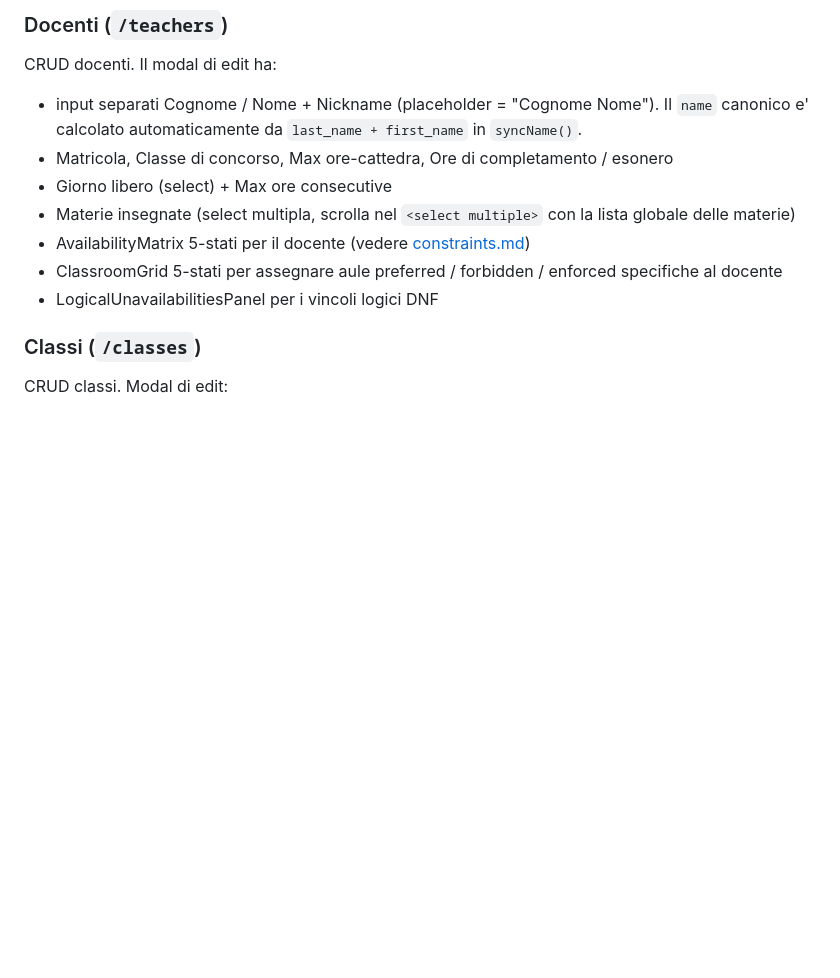
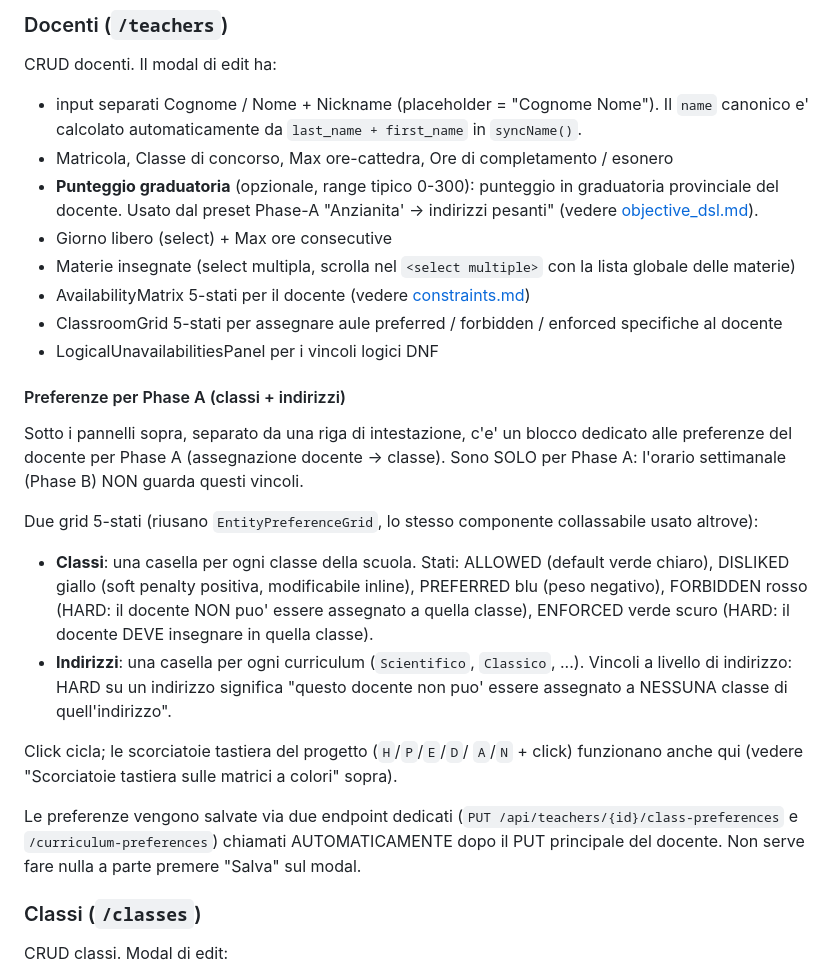
Before and after one commit to gborghi/timetable, a Markdown page: docs/ui_guide.md, the part around the change. GitHub-like rendering; blank space fills up the shorter version.

```diff
--- a/docs/ui_guide.md
+++ b/docs/ui_guide.md
@@ -155,6 +155,10 @@ CRUD docenti. Il modal di edit ha:
   `last_name + first_name` in `syncName()`.
 - Matricola, Classe di concorso, Max ore-cattedra, Ore di
   completamento / esonero
+- **Punteggio graduatoria** (opzionale, range tipico 0-300):
+  punteggio in graduatoria provinciale del docente. Usato dal preset
+  Phase-A "Anzianita' -> indirizzi pesanti" (vedere
+  [objective_dsl.md](objective_dsl.md)).
 - Giorno libero (select) + Max ore consecutive
 - Materie insegnate (select multipla, scrolla nel `<select multiple>`
   con la lista globale delle materie)
@@ -163,6 +167,37 @@ CRUD docenti. Il modal di edit ha:
 - ClassroomGrid 5-stati per assegnare aule preferred / forbidden /
   enforced specifiche al docente
 - LogicalUnavailabilitiesPanel per i vincoli logici DNF
+
+#### Preferenze per Phase A (classi + indirizzi)
+
+Sotto i pannelli sopra, separato da una riga di intestazione, c'e'
+un blocco dedicato alle preferenze del docente per Phase A
+(assegnazione docente -> classe). Sono SOLO per Phase A: l'orario
+settimanale (Phase B) NON guarda questi vincoli.
+
+Due grid 5-stati (riusano `EntityPreferenceGrid`, lo stesso
+componente collassabile usato altrove):
+
+- **Classi**: una casella per ogni classe della scuola. Stati:
+  ALLOWED (default verde chiaro), DISLIKED giallo (soft penalty
+  positiva, modificabile inline), PREFERRED blu (peso negativo),
+  FORBIDDEN rosso (HARD: il docente NON puo' essere assegnato a
+  quella classe), ENFORCED verde scuro (HARD: il docente DEVE
+  insegnare in quella classe).
+- **Indirizzi**: una casella per ogni curriculum (`Scientifico`,
+  `Classico`, ...). Vincoli a livello di indirizzo: HARD su un
+  indirizzo significa "questo docente non puo' essere assegnato
+  a NESSUNA classe di quell'indirizzo".
+
+Click cicla; le scorciatoie tastiera del progetto (`H`/`P`/`E`/`D`/
+`A`/`N` + click) funzionano anche qui (vedere "Scorciatoie tastiera
+sulle matrici a colori" sopra).
+
+Le preferenze vengono salvate via due endpoint dedicati
+(`PUT /api/teachers/{id}/class-preferences` e
+`/curriculum-preferences`) chiamati AUTOMATICAMENTE dopo il PUT
+principale del docente. Non serve fare nulla a parte premere
+"Salva" sul modal.
 
 ### Classi (`/classes`)
 
```
Also changed, not shown: docs/data_model.md (+14 -2 lines), docs/objective_dsl.md (+36 -14 lines).
